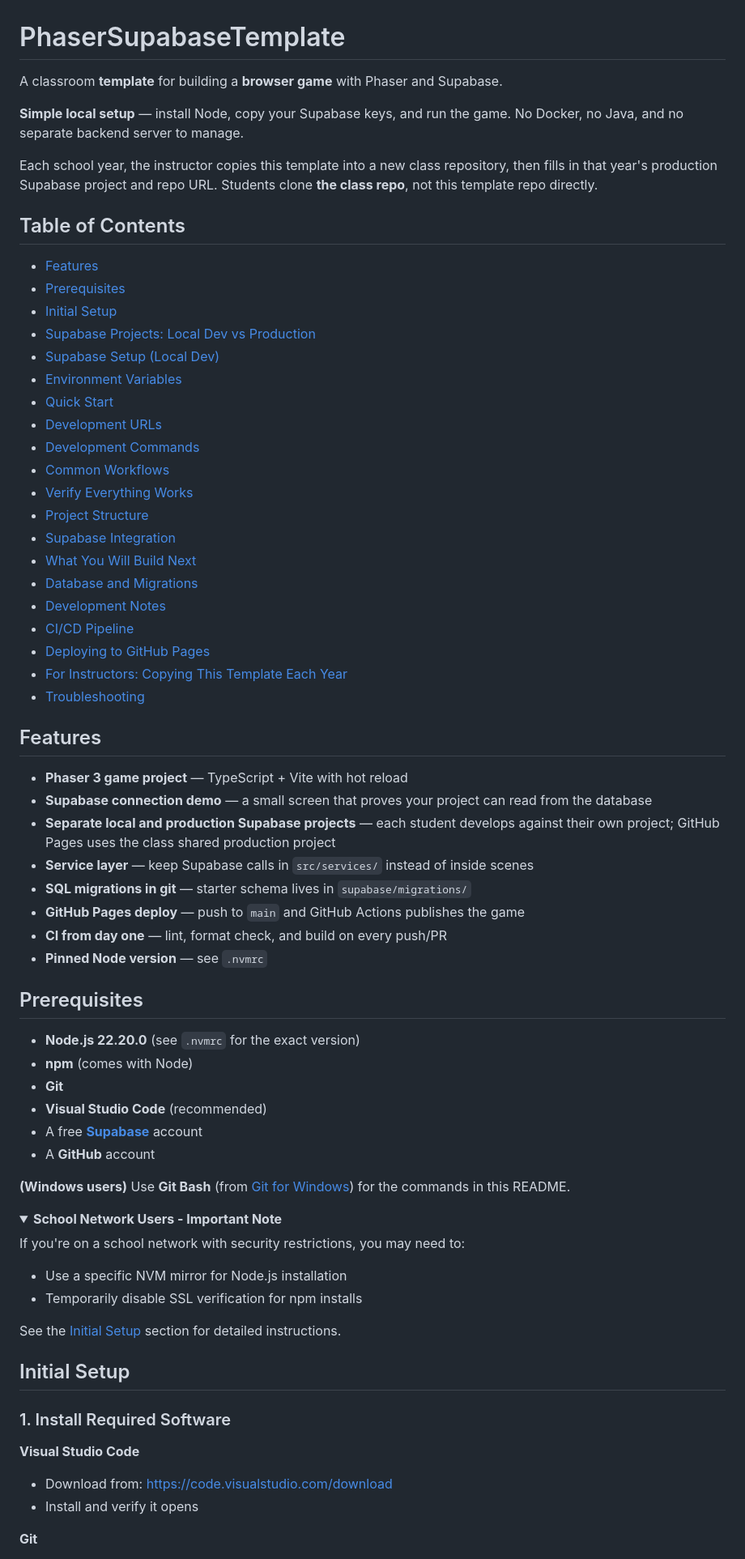
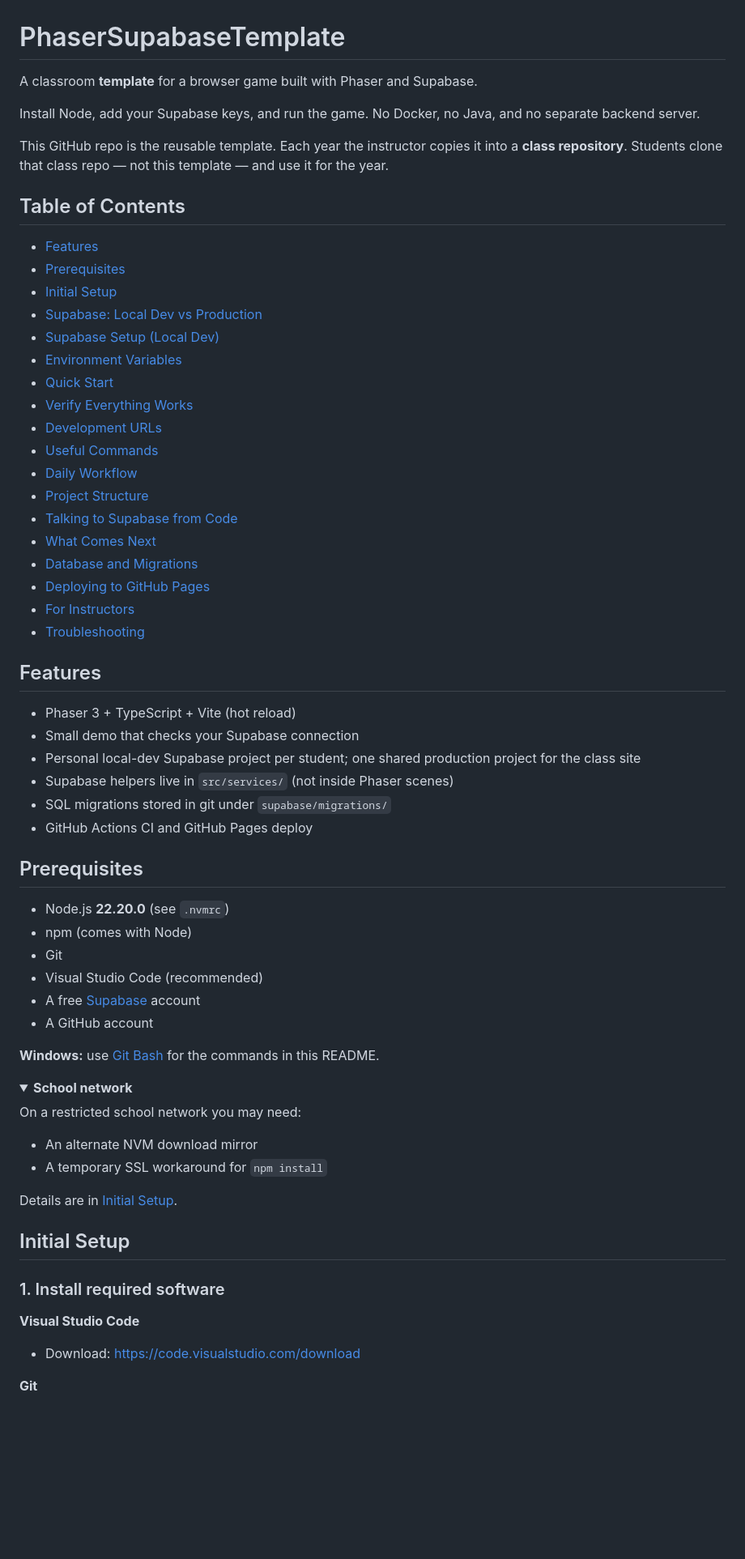
Before and after one commit to HolyNamesAcademy/PhaserSupabaseTemplate, a Markdown page: README.md, the part around one of its changes. Shown at 81% size. Rendered like a GitHub page; folded sections open; blank space fills up the shorter version.

```diff
--- a/README.md
+++ b/README.md
@@ -1,76 +1,71 @@
 # PhaserSupabaseTemplate
 
-A classroom **template** for building a **browser game** with Phaser and Supabase.
+A classroom **template** for a browser game built with Phaser and Supabase.
 
-**Simple local setup** — install Node, copy your Supabase keys, and run the game. No Docker, no Java, and no separate backend server to manage.
+Install Node, add your Supabase keys, and run the game. No Docker, no Java, and no separate backend server.
 
-Each school year, the instructor copies this template into a new class repository, then fills in that year's production Supabase project and repo URL. Students clone **the class repo**, not this template repo directly.
+This GitHub repo is the reusable template. Each year the instructor copies it into a **class repository**. Students clone that class repo — not this template — and use it for the year.
 
 ## Table of Contents
 
 - [Features](#features)
 - [Prerequisites](#prerequisites)
 - [Initial Setup](#initial-setup)
-- [Supabase Projects: Local Dev vs Production](#supabase-projects-local-dev-vs-production)
+- [Supabase: Local Dev vs Production](#supabase-local-dev-vs-production)
 - [Supabase Setup (Local Dev)](#supabase-setup-local-dev)
 - [Environment Variables](#environment-variables)
 - [Quick Start](#quick-start)
+- [Verify Everything Works](#verify-everything-works)
 - [Development URLs](#development-urls)
-- [Development Commands](#development-commands)
-- [Common Workflows](#common-workflows)
-- [Verify Everything Works](#verify-everything-works)
+- [Useful Commands](#useful-commands)
+- [Daily Workflow](#daily-workflow)
 - [Project Structure](#project-structure)
-- [Supabase Integration](#supabase-integration)
-- [What You Will Build Next](#what-you-will-build-next)
+- [Talking to Supabase from Code](#talking-to-supabase-from-code)
+- [What Comes Next](#what-comes-next)
 - [Database and Migrations](#database-and-migrations)
-- [Development Notes](#development-notes)
-- [CI/CD Pipeline](#cicd-pipeline)
 - [Deploying to GitHub Pages](#deploying-to-github-pages)
-- [For Instructors: Copying This Template Each Year](#for-instructors-copying-this-template-each-year)
+- [For Instructors](#for-instructors)
 - [Troubleshooting](#troubleshooting)
 
 ## Features
 
-- **Phaser 3 game project** — TypeScript + Vite with hot reload
-- **Supabase connection demo** — a small screen that proves your project can read from the database
-- **Separate local and production Supabase projects** — each student develops against their own project; GitHub Pages uses the class shared production project
-- **Service layer** — keep Supabase calls in `src/services/` instead of inside scenes
-- **SQL migrations in git** — starter schema lives in `supabase/migrations/`
-- **GitHub Pages deploy** — push to `main` and GitHub Actions publishes the game
-- **CI from day one** — lint, format check, and build on every push/PR
-- **Pinned Node version** — see `.nvmrc`
+- Phaser 3 + TypeScript + Vite (hot reload)
+- Small demo that checks your Supabase connection
+- Personal local-dev Supabase project per student; one shared production project for the class site
+- Supabase helpers live in `src/services/` (not inside Phaser scenes)
+- SQL migrations stored in git under `supabase/migrations/`
+- GitHub Actions CI and GitHub Pages deploy
 
 ## Prerequisites
 
-- **Node.js 22.20.0** (see `.nvmrc` for the exact version)
-- **npm** (comes with Node)
-- **Git**
-- **Visual Studio Code** (recommended)
-- A free **[Supabase](https://supabase.com/)** account
-- A **GitHub** account
+- Node.js **22.20.0** (see `.nvmrc`)
+- npm (comes with Node)
+- Git
+- Visual Studio Code (recommended)
+- A free [Supabase](https://supabase.com/) account
+- A GitHub account
 
-**(Windows users)** Use **Git Bash** (from [Git for Windows](https://gitforwindows.org/)) for the commands in this README.
+**Windows:** use [Git Bash](https://gitforwindows.org/) for the commands in this README.
 
 <details>
-<summary><strong>School Network Users - Important Note</strong></summary>
+<summary><strong>School network</strong></summary>
 
-If you're on a school network with security restrictions, you may need to:
+On a restricted school network you may need:
 
-- Use a specific NVM mirror for Node.js installation
-- Temporarily disable SSL verification for npm installs
+- An alternate NVM download mirror
+- A temporary SSL workaround for `npm install`
 
-See the [Initial Setup](#initial-setup) section for detailed instructions.
+Details are in [Initial Setup](#initial-setup).
 
 </details>
 
 ## Initial Setup
 
-### 1. Install Required Software
+### 1. Install required software
 
 **Visual Studio Code**
 
-- Download from: https://code.visualstudio.com/download
-- Install and verify it opens
+- Download: https://code.visualstudio.com/download
 
 **Git**
 
```
Also changed, not shown: other parts of README.md (+182 -274 lines).
